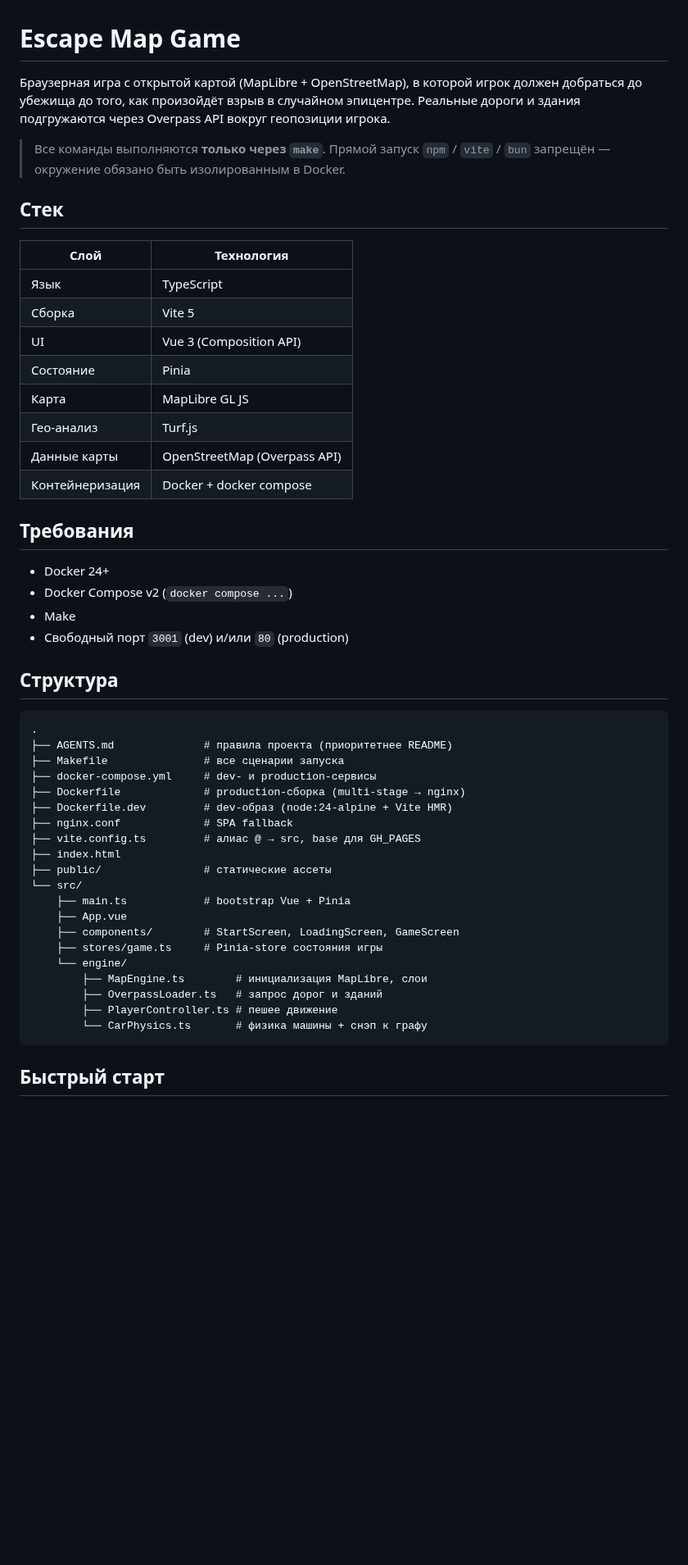
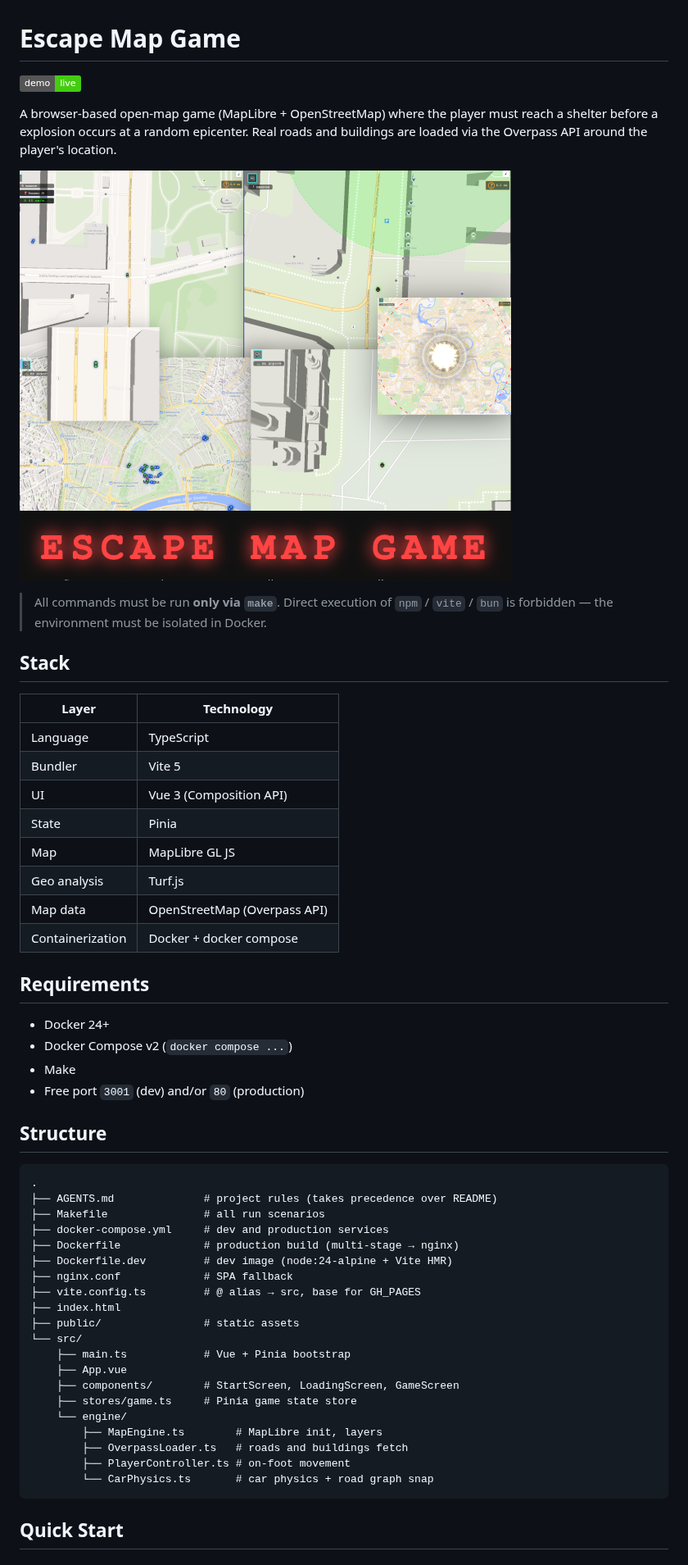
Before and after one commit to evgenykon/escape-map-game, a Markdown page: README.md, the part around one of its changes. Shown at 82% size. GitHub-like rendering; pictures changed too: public/screens.png (added); badges without logos; blank space fills up the shorter version.

````diff
--- a/README.md
+++ b/README.md
@@ -1,53 +1,57 @@
 # Escape Map Game
 
-Браузерная игра с открытой картой (MapLibre + OpenStreetMap), в которой игрок должен добраться до убежища до того, как произойдёт взрыв в случайном эпицентре. Реальные дороги и здания подгружаются через Overpass API вокруг геопозиции игрока.
+[![Live Demo](https://img.shields.io/badge/demo-live-brightgreen)](https://evgenykon.github.io/escape-map-game/)
 
-> Все команды выполняются **только через `make`**. Прямой запуск `npm` / `vite` / `bun` запрещён — окружение обязано быть изолированным в Docker.
+A browser-based open-map game (MapLibre + OpenStreetMap) where the player must reach a shelter before a explosion occurs at a random epicenter. Real roads and buildings are loaded via the Overpass API around the player's location.
 
-## Стек
+![screenshot](public/screens.png)
 
-| Слой | Технология |
+> All commands must be run **only via `make`**. Direct execution of `npm` / `vite` / `bun` is forbidden — the environment must be isolated in Docker.
+
+## Stack
+
+| Layer | Technology |
 |---|---|
-| Язык | TypeScript |
-| Сборка | Vite 5 |
+| Language | TypeScript |
+| Bundler | Vite 5 |
 | UI | Vue 3 (Composition API) |
-| Состояние | Pinia |
-| Карта | MapLibre GL JS |
-| Гео-анализ | Turf.js |
-| Данные карты | OpenStreetMap (Overpass API) |
-| Контейнеризация | Docker + docker compose |
+| State | Pinia |
+| Map | MapLibre GL JS |
+| Geo analysis | Turf.js |
+| Map data | OpenStreetMap (Overpass API) |
+| Containerization | Docker + docker compose |
 
-## Требования
+## Requirements
 
 - Docker 24+
 - Docker Compose v2 (`docker compose ...`)
 - Make
-- Свободный порт `3001` (dev) и/или `80` (production)
+- Free port `3001` (dev) and/or `80` (production)
 
-## Структура
+## Structure
 
 ```
 .
-├── AGENTS.md              # правила проекта (приоритетнее README)
-├── Makefile               # все сценарии запуска
-├── docker-compose.yml     # dev- и production-сервисы
-├── Dockerfile             # production-сборка (multi-stage → nginx)
-├── Dockerfile.dev         # dev-образ (node:24-alpine + Vite HMR)
+├── AGENTS.md              # project rules (takes precedence over README)
+├── Makefile               # all run scenarios
+├── docker-compose.yml     # dev and production services
+├── Dockerfile             # production build (multi-stage → nginx)
+├── Dockerfile.dev         # dev image (node:24-alpine + Vite HMR)
 ├── nginx.conf             # SPA fallback
-├── vite.config.ts         # алиас @ → src, base для GH_PAGES
+├── vite.config.ts         # @ alias → src, base for GH_PAGES
 ├── index.html
-├── public/                # статические ассеты
+├── public/                # static assets
 └── src/
-    ├── main.ts            # bootstrap Vue + Pinia
+    ├── main.ts            # Vue + Pinia bootstrap
     ├── App.vue
     ├── components/        # StartScreen, LoadingScreen, GameScreen
-    ├── stores/game.ts     # Pinia-store состояния игры
+    ├── stores/game.ts     # Pinia game state store
     └── engine/
-        ├── MapEngine.ts        # инициализация MapLibre, слои
-        ├── OverpassLoader.ts   # запрос дорог и зданий
-        ├── PlayerController.ts # пешее движение
-        └── CarPhysics.ts       # физика машины + снэп к графу
+        ├── MapEngine.ts        # MapLibre init, layers
+        ├── OverpassLoader.ts   # roads and buildings fetch
+        ├── PlayerController.ts # on-foot movement
+        └── CarPhysics.ts       # car physics + road graph snap
 ```
 
-## Быстрый старт
+## Quick Start
 
````
Also changed, not shown: other parts of README.md (+48 -48 lines), 1 other file.
